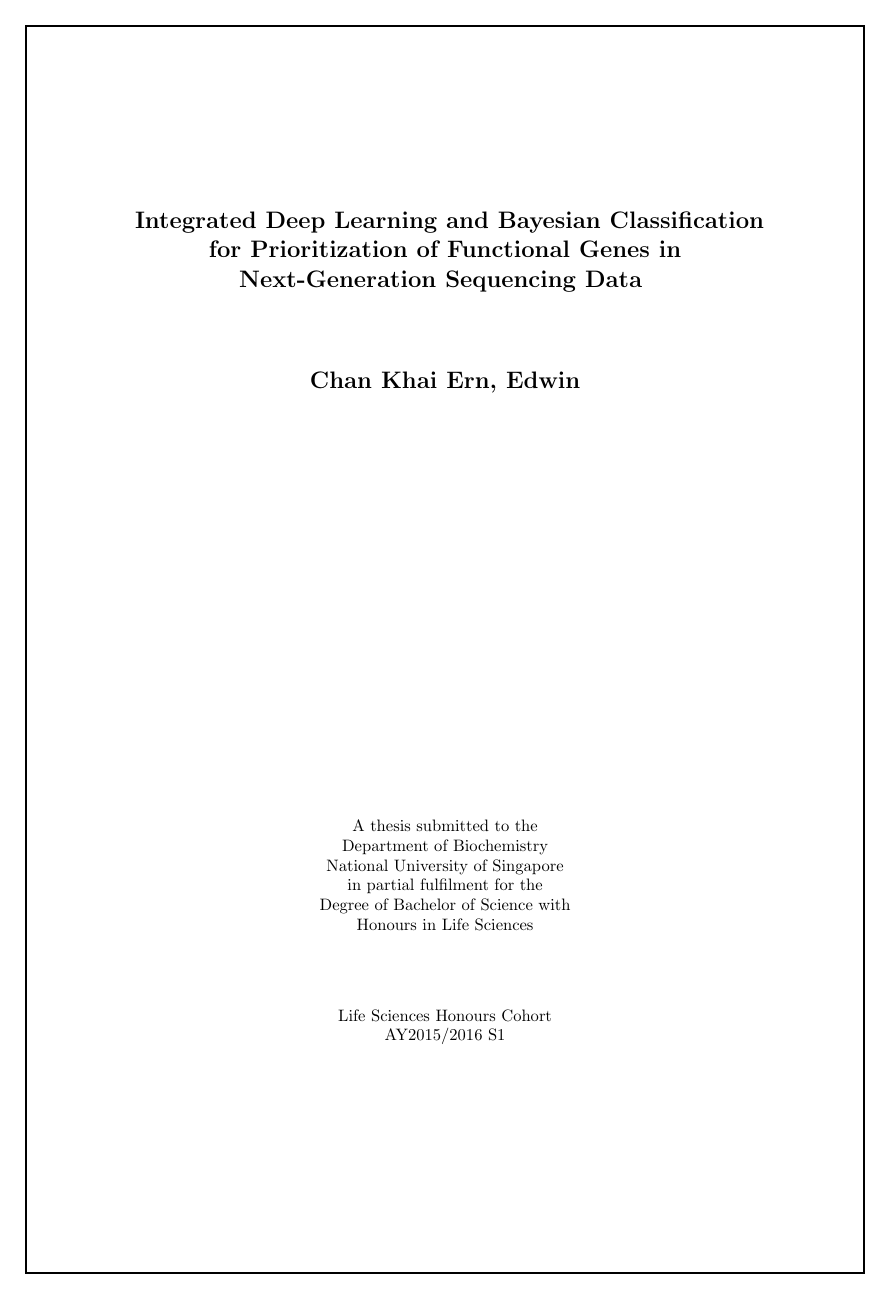
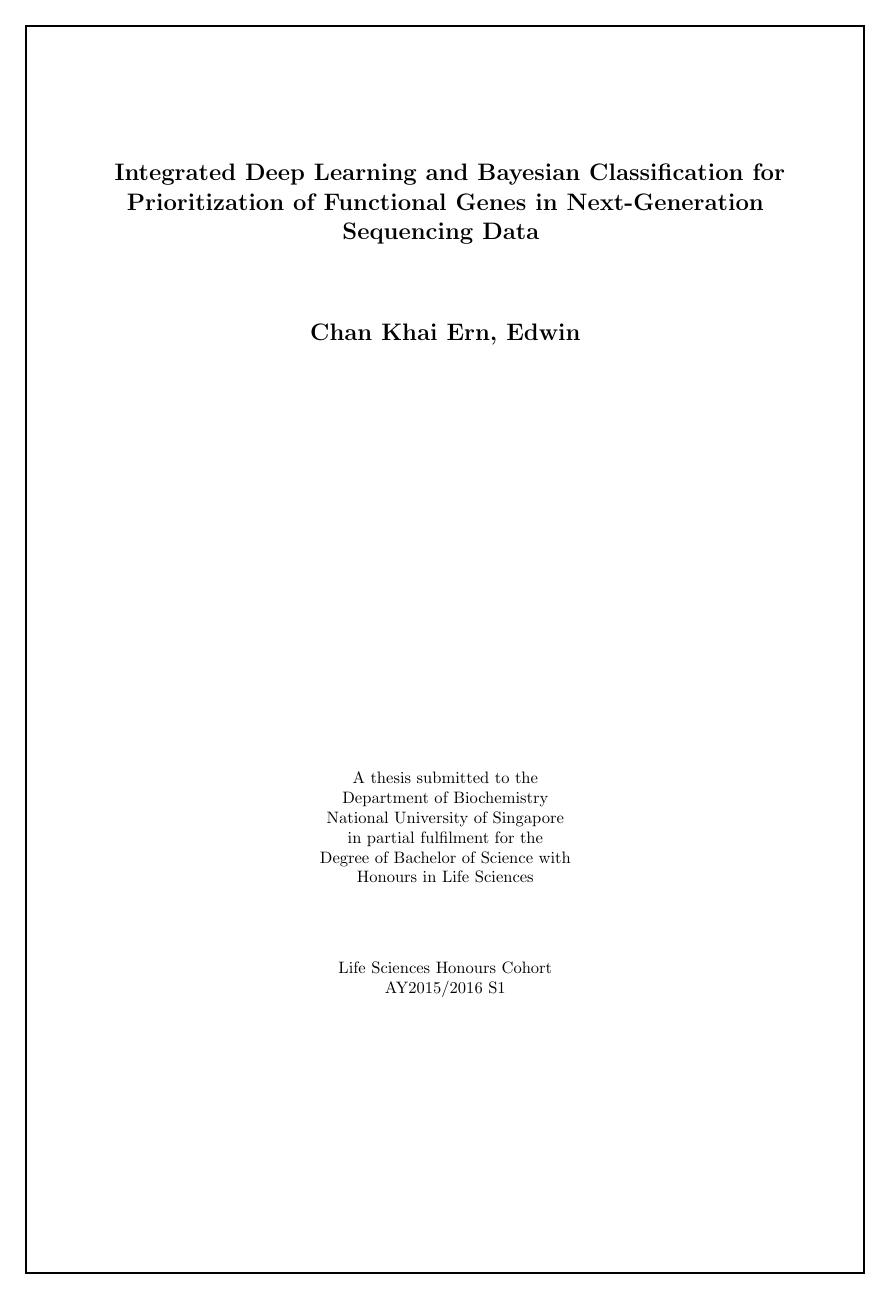
Before and after one commit to EdwinChanSingapore/thesisfinal, a LaTeX document (HT.txt.tex): page 1 of 97 before the commit and page 1 of 93 after it. Compiled offline with pdfLaTeX.

Commit message:
binding edits

```diff
--- a/HT.txt.tex
+++ b/HT.txt.tex
@@ -2,7 +2,7 @@
 \usepackage{listings}
 \usepackage{minted}
 \usepackage{lipsum}
-\usepackage[a4paper, margin=1.4in]{geometry}
+\usepackage[a4paper, bindingoffset=0.3, left=1in,right=1in,top=1in,bottom=1in]{geometry}
 \usepackage{float}
 \usepackage{amsmath}
 \usepackage{hanging}
```
Also changed, not shown: HT.txt.pdf, 4 other files.
